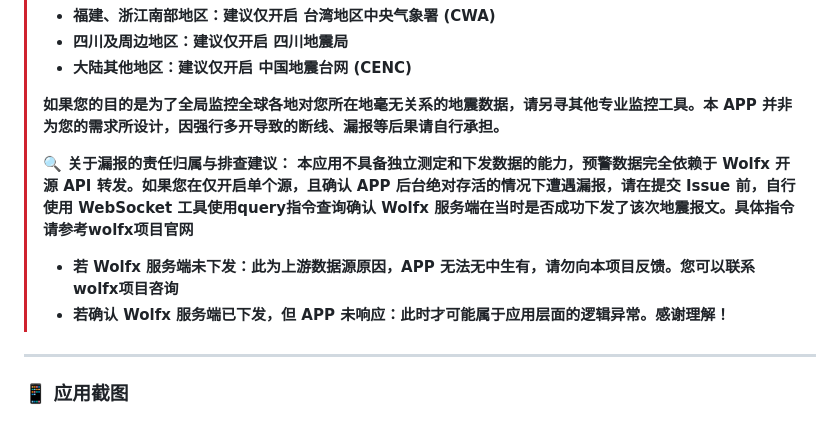
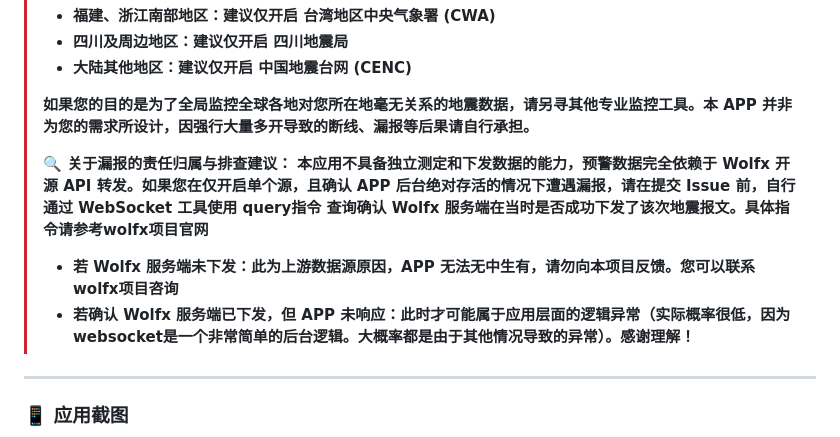
Before and after one commit to evan8686/EEW-Receiver, a Markdown page: README.md, the part around the change. GitHub-like rendering.

```diff
--- a/README.md
+++ b/README.md
@@ -33,12 +33,12 @@
 > * **四川及周边地区：建议仅开启 四川地震局**
 > * **大陆其他地区：建议仅开启 中国地震台网 (CENC)**
 >
-> **如果您的目的是为了全局监控全球各地对您所在地毫无关系的地震数据，请另寻其他专业监控工具。本 APP 并非为您的需求所设计，因强行多开导致的断线、漏报等后果请自行承担。**
+> **如果您的目的是为了全局监控全球各地对您所在地毫无关系的地震数据，请另寻其他专业监控工具。本 APP 并非为您的需求所设计，因强行大量多开导致的断线、漏报等后果请自行承担。**
 >
 > **🔍 关于漏报的责任归属与排查建议：**
-> **本应用不具备独立测定和下发数据的能力，预警数据完全依赖于 Wolfx 开源 API 转发。如果您在仅开启单个源，且确认 APP 后台绝对存活的情况下遭遇漏报，请在提交 Issue 前，自行使用 WebSocket 工具使用query指令查询确认 Wolfx 服务端在当时是否成功下发了该次地震报文。具体指令请参考wolfx项目官网**
+> **本应用不具备独立测定和下发数据的能力，预警数据完全依赖于 Wolfx 开源 API 转发。如果您在仅开启单个源，且确认 APP 后台绝对存活的情况下遭遇漏报，请在提交 Issue 前，自行通过 WebSocket 工具使用 query指令 查询确认 Wolfx 服务端在当时是否成功下发了该次地震报文。具体指令请参考wolfx项目官网**
 > * **若 Wolfx 服务端未下发：此为上游数据源原因，APP 无法无中生有，请勿向本项目反馈。您可以联系wolfx项目咨询**
-> * **若确认 Wolfx 服务端已下发，但 APP 未响应：此时才可能属于应用层面的逻辑异常。感谢理解！**
+> * **若确认 Wolfx 服务端已下发，但 APP 未响应：此时才可能属于应用层面的逻辑异常（实际概率很低，因为websocket是一个非常简单的后台逻辑。大概率都是由于其他情况导致的异常）。感谢理解！**
 
 ---
 ### 📱 应用截图
```
